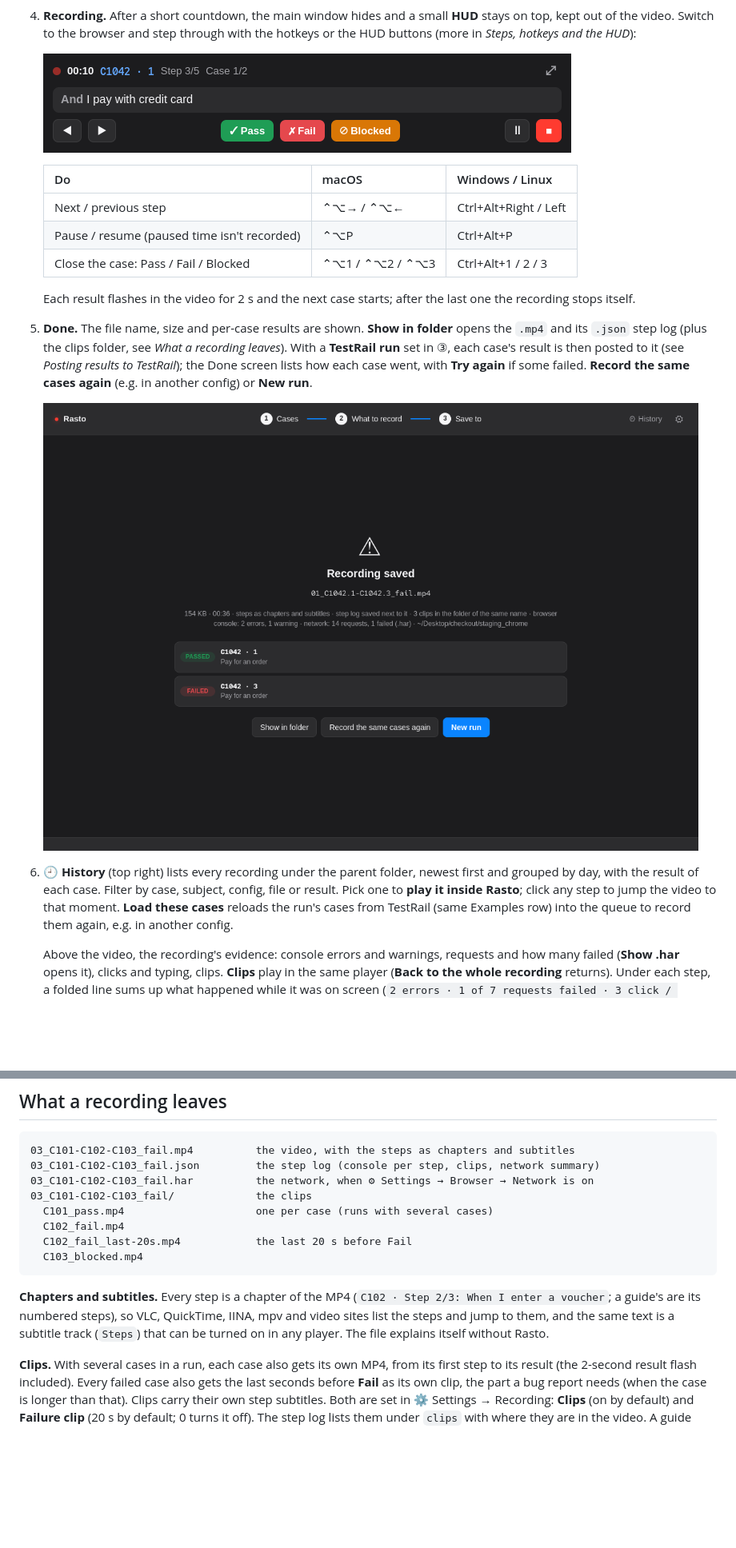
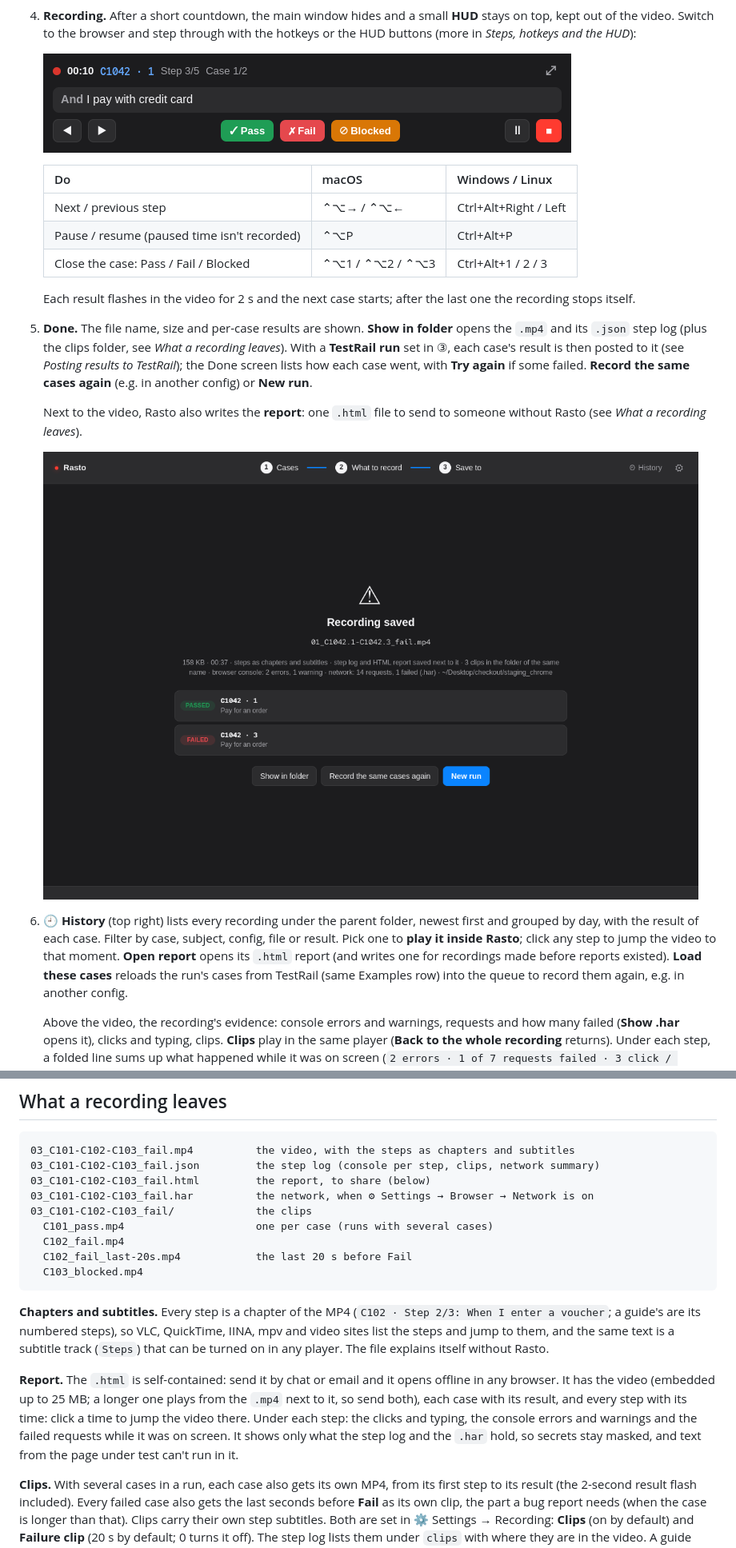
Before and after one commit to Nozeren/rasto, a Markdown page: README.md, 2 parts joined by grey strips. Shown at 80% size. GitHub-like rendering; pictures changed too: docs/screenshots/done.png, docs/screenshots/hud.png; blank space fills up the shorter version.

````diff
--- a/README.md
+++ b/README.md
@@ -121,11 +123,15 @@ The app walks you through three steps (top bar), then records:
    result is then posted to it (see *Posting results to TestRail*); the Done screen lists how each case went, with
    **Try again** if some failed. **Record the same cases again** (e.g. in another config) or **New run**.
 
+   Next to the video, Rasto also writes the **report**: one `.html` file to send to someone without Rasto (see *What a
+   recording leaves*).
+
    ![Done: the saved file, console and network counts, and each case's result](docs/screenshots/done.png)
 
 6. **🕘 History** (top right) lists every recording under the parent folder, newest first and grouped by day, with
    the result of each case. Filter by case, subject, config, file or result. Pick one to **play it inside Rasto**;
-   click any step to jump the video to that moment. **Load these cases** reloads the run's cases from TestRail (same
+   click any step to jump the video to that moment. **Open report** opens its `.html` report (and writes one for
+   recordings made before reports existed). **Load these cases** reloads the run's cases from TestRail (same
    Examples row) into the queue to record them again, e.g. in another config.
 
    Above the video, the recording's evidence: console errors and warnings, requests and how many failed (**Show .har**
@@ -206,6 +212,7 @@ recording has no HUD and no countdown (see *Headless recording*).
 ```
 03_C101-C102-C103_fail.mp4          the video, with the steps as chapters and subtitles
 03_C101-C102-C103_fail.json         the step log (console per step, clips, network summary)
+03_C101-C102-C103_fail.html         the report, to share (below)
 03_C101-C102-C103_fail.har          the network, when ⚙ Settings → Browser → Network is on
 03_C101-C102-C103_fail/             the clips
   C101_pass.mp4                     one per case (runs with several cases)
@@ -217,6 +224,12 @@ recording has no HUD and no countdown (see *Headless recording*).
 **Chapters and subtitles.** Every step is a chapter of the MP4 (`C102 · Step 2/3: When I enter a voucher`; a guide's
 are its numbered steps), so VLC, QuickTime, IINA, mpv and video sites list the steps and jump to them, and the same
 text is a subtitle track (`Steps`) that can be turned on in any player. The file explains itself without Rasto.
+
+**Report.** The `.html` is self-contained: send it by chat or email and it opens offline in any browser. It has the
+video (embedded up to 25 MB; a longer one plays from the `.mp4` next to it, so send both), each case with its result,
+and every step with its time: click a time to jump the video there. Under each step: the clicks and typing, the console
+errors and warnings and the failed requests while it was on screen. It shows only what the step log and the `.har`
+hold, so secrets stay masked, and text from the page under test can't run in it.
 
 **Clips.** With several cases in a run, each case also gets its own MP4, from its first step to its result (the
 2-second result flash included). Every failed case also gets the last seconds before **Fail** as its own clip, the
````
Also changed, not shown: other parts of README.md (+2 -0 lines), docs/demo.gif, docs/screenshots/history-steps.png, docs/screenshots/history.png, docs/screenshots/settings.png, 6 other files.
